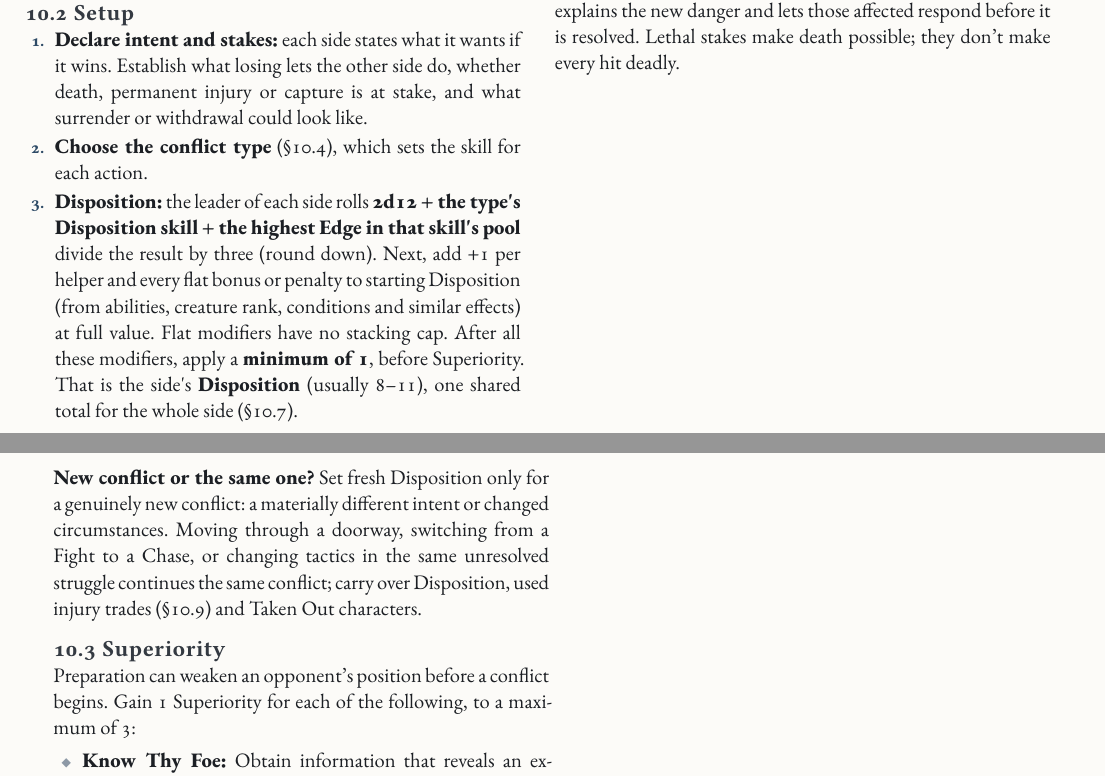
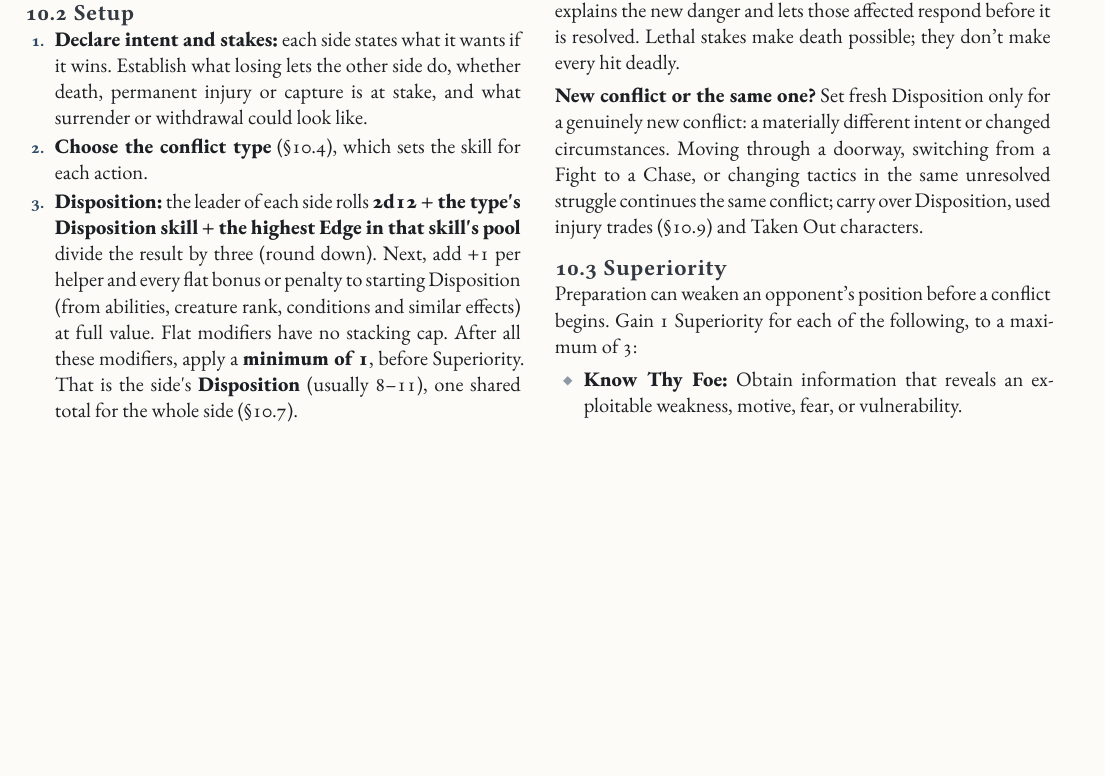
Before and after one commit to SkroxiousDM/2d12GameSystem, a Typst document (docs/2d12System/the-2d12-system-v2-core-rulebook.typ, which reads docs/2d12System/chapter-2.10-conflict-system.typ): two parts of pages 22 and 23 of 91 before the commit and part of page 22 of 90 after it, the two joined at a grey line, cut so that both start at the same text, the shorter picture padded with empty space. Compiled offline with Typst 0.15; a missing font is replaced by an installed copy or a similar font.

Commit message:
Update chapter-2.10-conflict-system.typ

```diff
--- a/docs/2d12System/chapter-2.10-conflict-system.typ
+++ b/docs/2d12System/chapter-2.10-conflict-system.typ
@@ -23,7 +23,6 @@ Use a conflict when #strong[any two] of these are true:
 #strong[Intent sets the scope.] Beating a side whose intent is to hold a doorway doesn't, by itself, let you kill them all, take everything they carry or achieve some unrelated goal.
 
 #strong[Lethal stakes.] A lethal outcome must be established before the roll or exchange that can produce it. Stakes can change mid-conflict when circumstances do, but never retroactively: the GM explains the new danger and lets those affected respond before it is resolved. Lethal stakes make death possible; they don't make every hit deadly.
-#colbreak()
 
 #strong[New conflict or the same one?] Set fresh Disposition only for a genuinely new conflict: a materially different intent or changed circumstances. Moving through a doorway, switching from a Fight to a Chase, or changing tactics in the same unresolved struggle continues the same conflict; carry over Disposition, used injury trades (§10.9) and Taken Out characters.
 === 10.3 Superiority
```
